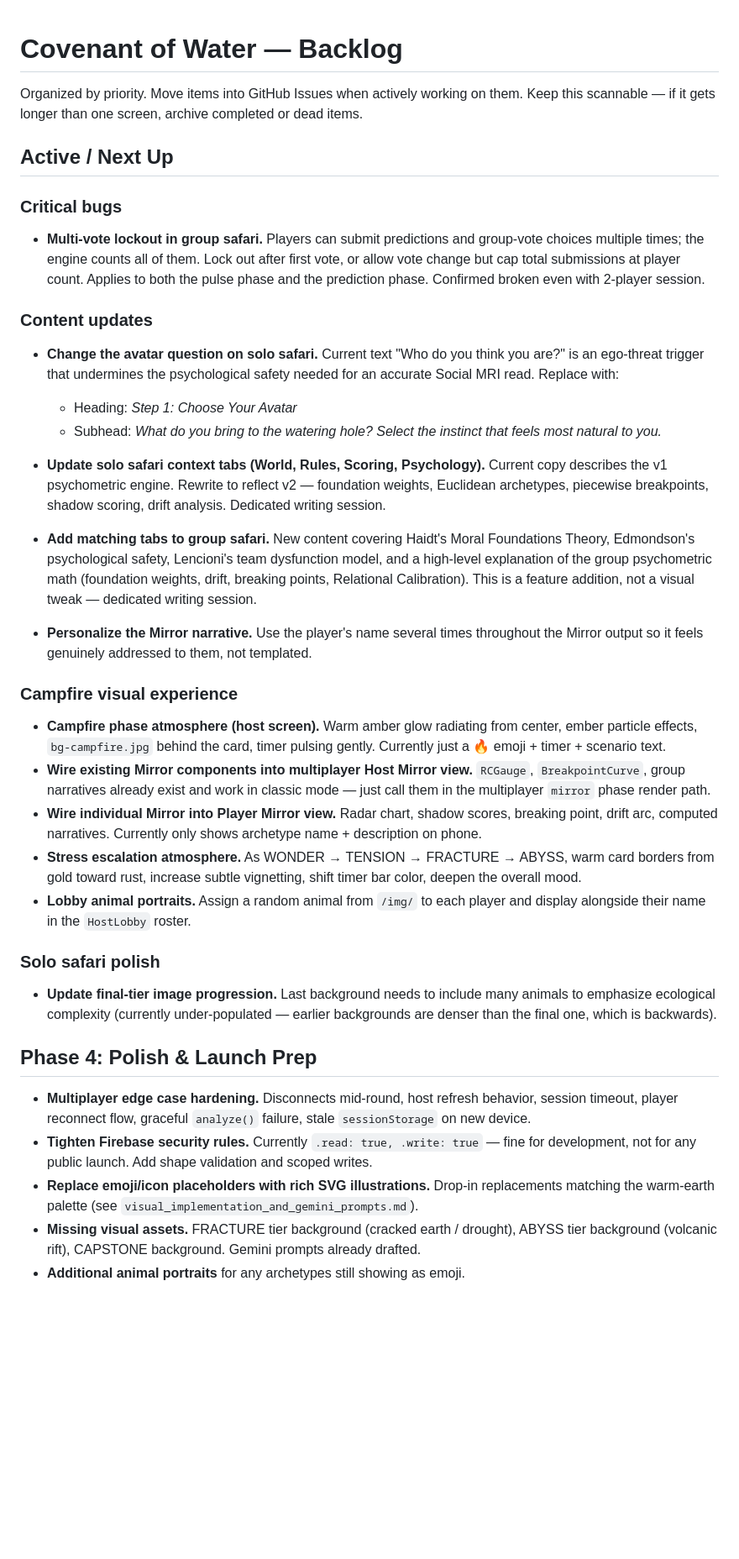
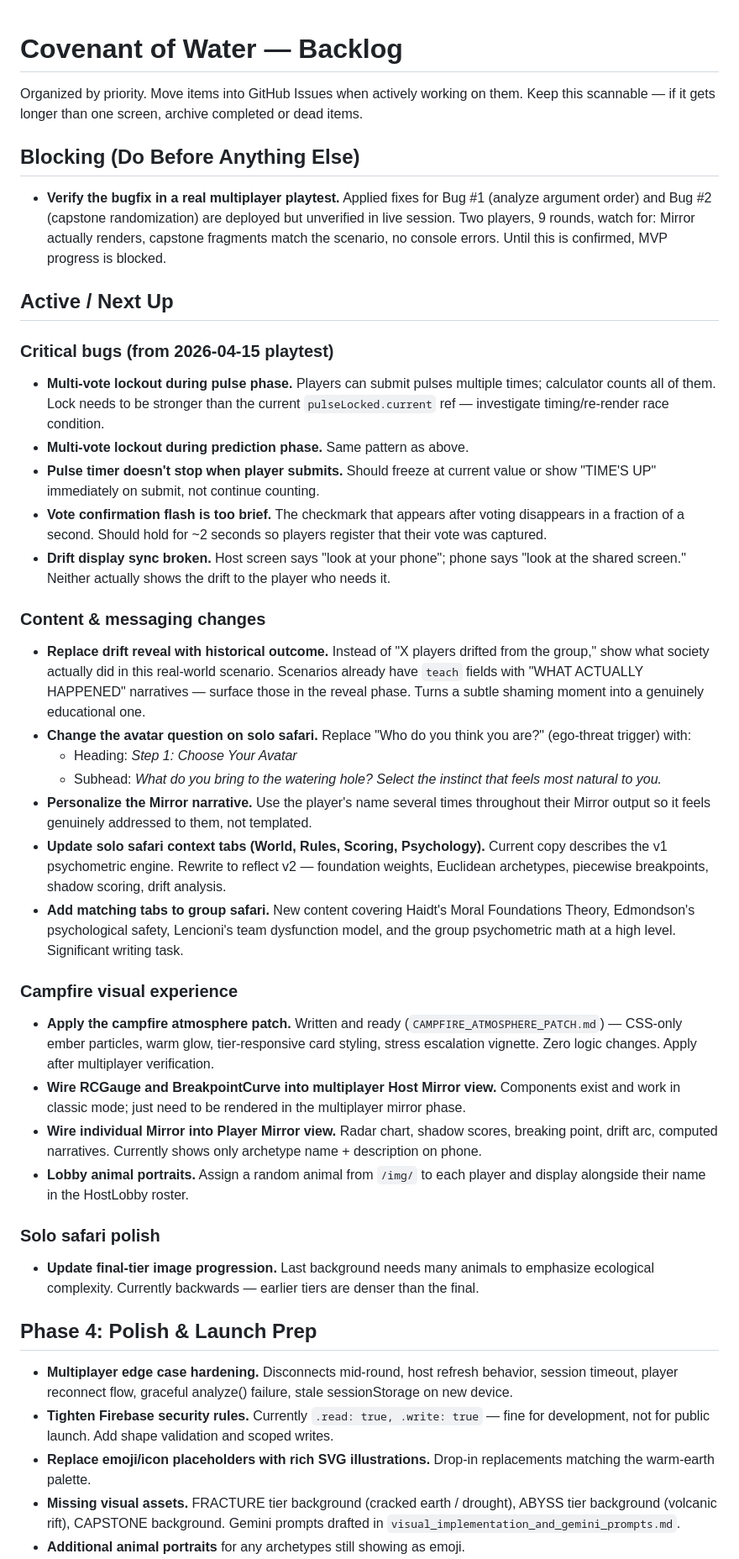
Before and after one commit to Ian-Mclachlan/the-covenant-of-water, a Markdown page: backlog.md, the part around one of its changes. Shown at 84% size. Rendered like a GitHub page; blank space fills up the shorter version.

Commit message:
Revise backlog for clarity and updated priorities
Updated backlog to reflect changes in bug priorities, content updates, and visual experience enhancements. Consolidated and clarified sections for better organization.

```diff
--- a/backlog.md
+++ b/backlog.md
@@ -2,36 +2,41 @@
 
 Organized by priority. Move items into GitHub Issues when actively working on them. Keep this scannable — if it gets longer than one screen, archive completed or dead items.
 
+## Blocking (Do Before Anything Else)
+
+- **Verify the bugfix in a real multiplayer playtest.** Applied fixes for Bug #1 (analyze argument order) and Bug #2 (capstone randomization) are deployed but unverified in live session. Two players, 9 rounds, watch for: Mirror actually renders, capstone fragments match the scenario, no console errors. Until this is confirmed, MVP progress is blocked.
+
 ## Active / Next Up
 
-### Critical bugs
-- **Multi-vote lockout in group safari.** Players can submit predictions and group-vote choices multiple times; the engine counts all of them. Lock out after first vote, or allow vote change but cap total submissions at player count. Applies to both the pulse phase and the prediction phase. Confirmed broken even with 2-player session.
+### Critical bugs (from 2026-04-15 playtest)
+- **Multi-vote lockout during pulse phase.** Players can submit pulses multiple times; calculator counts all of them. Lock needs to be stronger than the current `pulseLocked.current` ref — investigate timing/re-render race condition.
+- **Multi-vote lockout during prediction phase.** Same pattern as above.
+- **Pulse timer doesn't stop when player submits.** Should freeze at current value or show "TIME'S UP" immediately on submit, not continue counting.
+- **Vote confirmation flash is too brief.** The checkmark that appears after voting disappears in a fraction of a second. Should hold for ~2 seconds so players register that their vote was captured.
+- **Drift display sync broken.** Host screen says "look at your phone"; phone says "look at the shared screen." Neither actually shows the drift to the player who needs it.
 
-### Content updates
-- **Change the avatar question on solo safari.** Current text "Who do you think you are?" is an ego-threat trigger that undermines the psychological safety needed for an accurate Social MRI read. Replace with:
+### Content & messaging changes
+- **Replace drift reveal with historical outcome.** Instead of "X players drifted from the group," show what society actually did in this real-world scenario. Scenarios already have `teach` fields with "WHAT ACTUALLY HAPPENED" narratives — surface those in the reveal phase. Turns a subtle shaming moment into a genuinely educational one.
+- **Change the avatar question on solo safari.** Replace "Who do you think you are?" (ego-threat trigger) with:
   - Heading: *Step 1: Choose Your Avatar*
   - Subhead: *What do you bring to the watering hole? Select the instinct that feels most natural to you.*
-
-- **Update solo safari context tabs (World, Rules, Scoring, Psychology).** Current copy describes the v1 psychometric engine. Rewrite to reflect v2 — foundation weights, Euclidean archetypes, piecewise breakpoints, shadow scoring, drift analysis. Dedicated writing session.
-
-- **Add matching tabs to group safari.** New content covering Haidt's Moral Foundations Theory, Edmondson's psychological safety, Lencioni's team dysfunction model, and a high-level explanation of the group psychometric math (foundation weights, drift, breaking points, Relational Calibration). This is a feature addition, not a visual tweak — dedicated writing session.
-
-- **Personalize the Mirror narrative.** Use the player's name several times throughout the Mirror output so it feels genuinely addressed to them, not templated.
+- **Personalize the Mirror narrative.** Use the player's name several times throughout their Mirror output so it feels genuinely addressed to them, not templated.
+- **Update solo safari context tabs (World, Rules, Scoring, Psychology).** Current copy describes the v1 psychometric engine. Rewrite to reflect v2 — foundation weights, Euclidean archetypes, piecewise breakpoints, shadow scoring, drift analysis.
+- **Add matching tabs to group safari.** New content covering Haidt's Moral Foundations Theory, Edmondson's psychological safety, Lencioni's team dysfunction model, and the group psychometric math at a high level. Significant writing task.
 
 ### Campfire visual experience
-- **Campfire phase atmosphere (host screen).** Warm amber glow radiating from center, ember particle effects, `bg-campfire.jpg` behind the card, timer pulsing gently. Currently just a 🔥 emoji + timer + scenario text.
-- **Wire existing Mirror components into multiplayer Host Mirror view.** `RCGauge`, `BreakpointCurve`, group narratives already exist and work in classic mode — just call them in the multiplayer `mirror` phase render path.
-- **Wire individual Mirror into Player Mirror view.** Radar chart, shadow scores, breaking point, drift arc, computed narratives. Currently only shows archetype name + description on phone.
-- **Stress escalation atmosphere.** As WONDER → TENSION → FRACTURE → ABYSS, warm card borders from gold toward rust, increase subtle vignetting, shift timer bar color, deepen the overall mood.
-- **Lobby animal portraits.** Assign a random animal from `/img/` to each player and display alongside their name in the `HostLobby` roster.
+- **Apply the campfire atmosphere patch.** Written and ready (`CAMPFIRE_ATMOSPHERE_PATCH.md`) — CSS-only ember particles, warm glow, tier-responsive card styling, stress escalation vignette. Zero logic changes. Apply after multiplayer verification.
+- **Wire RCGauge and BreakpointCurve into multiplayer Host Mirror view.** Components exist and work in classic mode; just need to be rendered in the multiplayer mirror phase.
+- **Wire individual Mirror into Player Mirror view.** Radar chart, shadow scores, breaking point, drift arc, computed narratives. Currently shows only archetype name + description on phone.
+- **Lobby animal portraits.** Assign a random animal from `/img/` to each player and display alongside their name in the HostLobby roster.
 
 ### Solo safari polish
-- **Update final-tier image progression.** Last background needs to include many animals to emphasize ecological complexity (currently under-populated — earlier backgrounds are denser than the final one, which is backwards).
+- **Update final-tier image progression.** Last background needs many animals to emphasize ecological complexity. Currently backwards — earlier tiers are denser than the final.
 
 ## Phase 4: Polish & Launch Prep
 
-- **Multiplayer edge case hardening.** Disconnects mid-round, host refresh behavior, session timeout, player reconnect flow, graceful `analyze()` failure, stale `sessionStorage` on new device.
-- **Tighten Firebase security rules.** Currently `.read: true, .write: true` — fine for development, not for any public launch. Add shape validation and scoped writes.
-- **Replace emoji/icon placeholders with rich SVG illustrations.** Drop-in replacements matching the warm-earth palette (see `visual_implementation_and_gemini_prompts.md`).
-- **Missing visual assets.** FRACTURE tier background (cracked earth / drought), ABYSS tier background (volcanic rift), CAPSTONE background. Gemini prompts already drafted.
+- **Multiplayer edge case hardening.** Disconnects mid-round, host refresh behavior, session timeout, player reconnect flow, graceful analyze() failure, stale sessionStorage on new device.
+- **Tighten Firebase security rules.** Currently `.read: true, .write: true` — fine for development, not for public launch. Add shape validation and scoped writes.
+- **Replace emoji/icon placeholders with rich SVG illustrations.** Drop-in replacements matching the warm-earth palette.
+- **Missing visual assets.** FRACTURE tier background (cracked earth / drought), ABYSS tier background (volcanic rift), CAPSTONE background. Gemini prompts drafted in `visual_implementation_and_gemini_prompts.md`.
 - **Additional animal portraits** for any archetypes still showing as emoji.
```
Also changed, not shown: other parts of backlog.md (+7 -14 lines).
